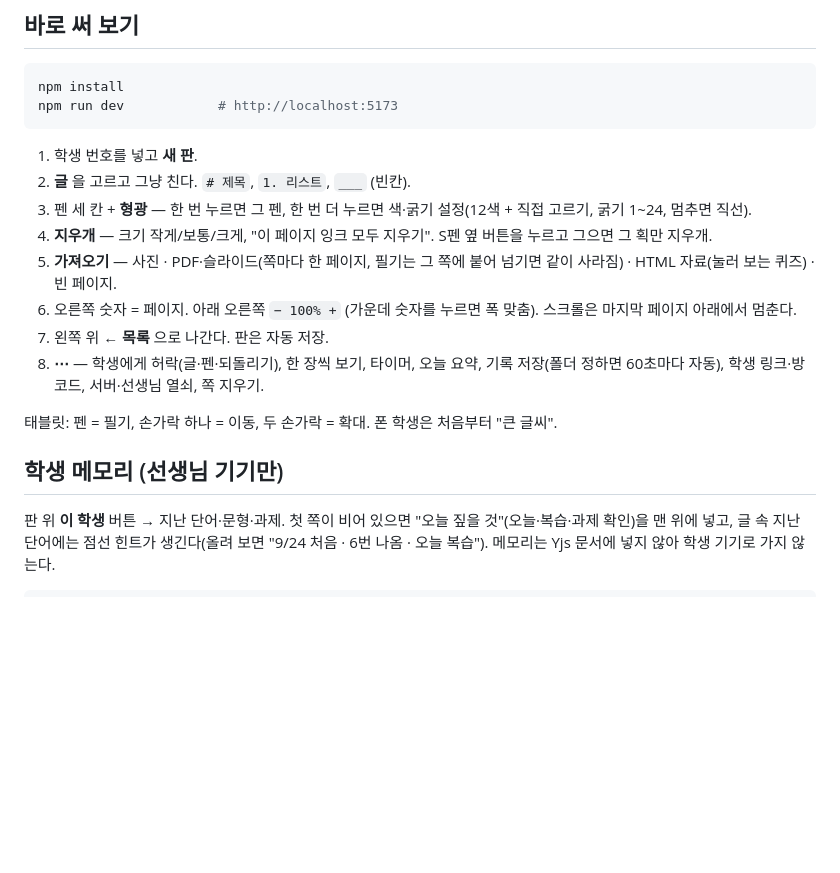
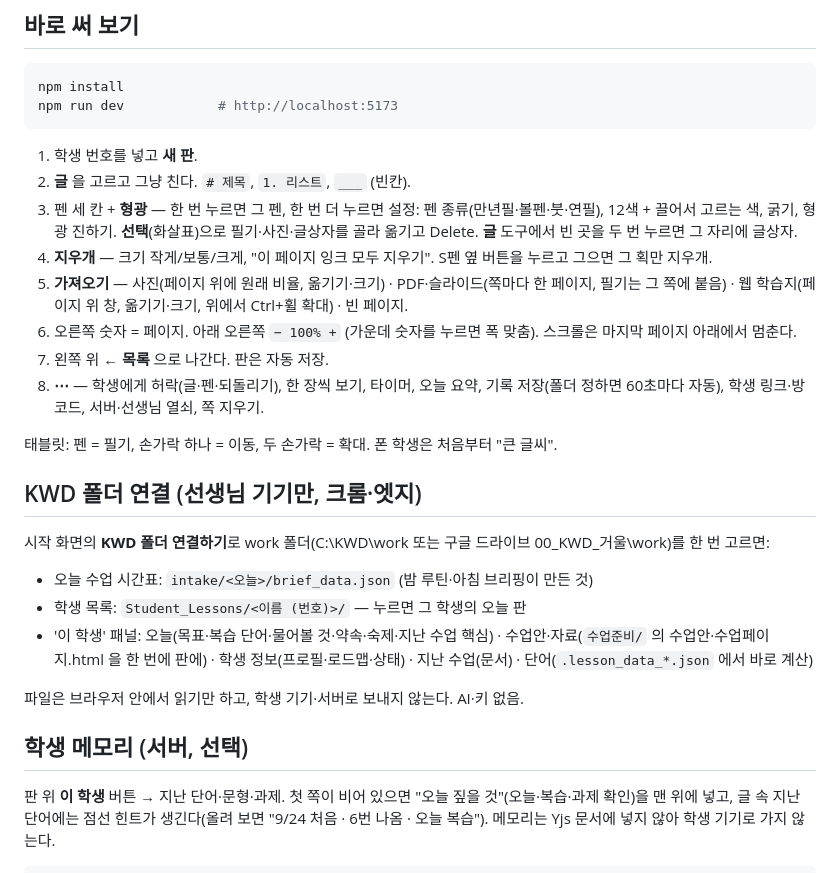
Before and after one commit to g4jy/kwd-board, a Markdown page: README.md, the part around the change. Drawn GitHub-style; blank space fills up the shorter version.

Commit message:
README: KWD folder, v4 tools
Co-Authored-By: Claude Opus 5.5 <noreply@anthropic.com>
Claude-Session: https://claude.ai/code/session_01Rpdv1ZgKP4wYmBfBNGpMmp

```diff
--- a/README.md
+++ b/README.md
@@ -13,16 +13,27 @@ npm run dev            # http://localhost:5173
 
 1. 학생 번호를 넣고 **새 판**.
 2. **글** 을 고르고 그냥 친다. `# 제목`, `1. 리스트`, `___` (빈칸).
-3. 펜 세 칸 + **형광** — 한 번 누르면 그 펜, 한 번 더 누르면 색·굵기 설정(12색 + 직접 고르기, 굵기 1~24, 멈추면 직선).
+3. 펜 세 칸 + **형광** — 한 번 누르면 그 펜, 한 번 더 누르면 설정: 펜 종류(만년필·볼펜·붓·연필), 12색 + 끌어서 고르는 색, 굵기, 형광 진하기.
+   **선택**(화살표)으로 필기·사진·글상자를 골라 옮기고 Delete. **글** 도구에서 빈 곳을 두 번 누르면 그 자리에 글상자.
 4. **지우개** — 크기 작게/보통/크게, "이 페이지 잉크 모두 지우기". S펜 옆 버튼을 누르고 그으면 그 획만 지우개.
-5. **가져오기** — 사진 · PDF·슬라이드(쪽마다 한 페이지, 필기는 그 쪽에 붙어 넘기면 같이 사라짐) · HTML 자료(눌러 보는 퀴즈) · 빈 페이지.
+5. **가져오기** — 사진(페이지 위에 원래 비율, 옮기기·크기) · PDF·슬라이드(쪽마다 한 페이지, 필기는 그 쪽에 붙음) · 웹 학습지(페이지 위 창, 옮기기·크기, 위에서 Ctrl+휠 확대) · 빈 페이지.
 6. 오른쪽 숫자 = 페이지. 아래 오른쪽 `− 100% +` (가운데 숫자를 누르면 폭 맞춤). 스크롤은 마지막 페이지 아래에서 멈춘다.
 7. 왼쪽 위 **← 목록** 으로 나간다. 판은 자동 저장.
 8. **⋯** — 학생에게 허락(글·펜·되돌리기), 한 장씩 보기, 타이머, 오늘 요약, 기록 저장(폴더 정하면 60초마다 자동), 학생 링크·방 코드, 서버·선생님 열쇠, 쪽 지우기.
 
 태블릿: 펜 = 필기, 손가락 하나 = 이동, 두 손가락 = 확대. 폰 학생은 처음부터 "큰 글씨".
 
-## 학생 메모리 (선생님 기기만)
+## KWD 폴더 연결 (선생님 기기만, 크롬·엣지)
+
+시작 화면의 **KWD 폴더 연결하기**로 work 폴더(C:\KWD\work 또는 구글 드라이브 00_KWD_거울\work)를 한 번 고르면:
+
+- 오늘 수업 시간표: `intake/<오늘>/brief_data.json` (밤 루틴·아침 브리핑이 만든 것)
+- 학생 목록: `Student_Lessons/<이름 (번호)>/` — 누르면 그 학생의 오늘 판
+- '이 학생' 패널: 오늘(목표·복습 단어·물어볼 것·약속·숙제·지난 수업 핵심) · 수업안·자료(`수업준비/` 의 수업안·수업페이지.html 을 한 번에 판에) · 학생 정보(프로필·로드맵·상태) · 지난 수업(문서) · 단어(`.lesson_data_*.json` 에서 바로 계산)
+
+파일은 브라우저 안에서 읽기만 하고, 학생 기기·서버로 보내지 않는다. AI·키 없음.
+
+## 학생 메모리 (서버, 선택)
 
 판 위 **이 학생** 버튼 → 지난 단어·문형·과제. 첫 쪽이 비어 있으면 "오늘 짚을 것"(오늘·복습·과제 확인)을 맨 위에 넣고, 글 속 지난 단어에는 점선 힌트가 생긴다(올려 보면 "9/24 처음 · 6번 나옴 · 오늘 복습"). 메모리는 Yjs 문서에 넣지 않아 학생 기기로 가지 않는다.
 
```
